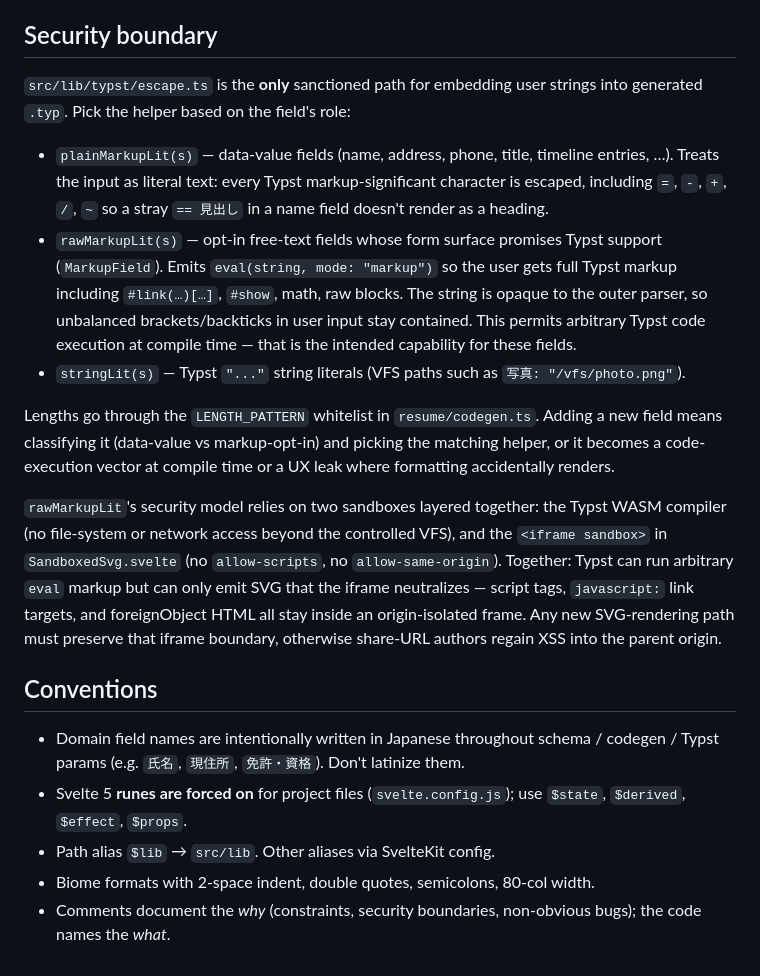
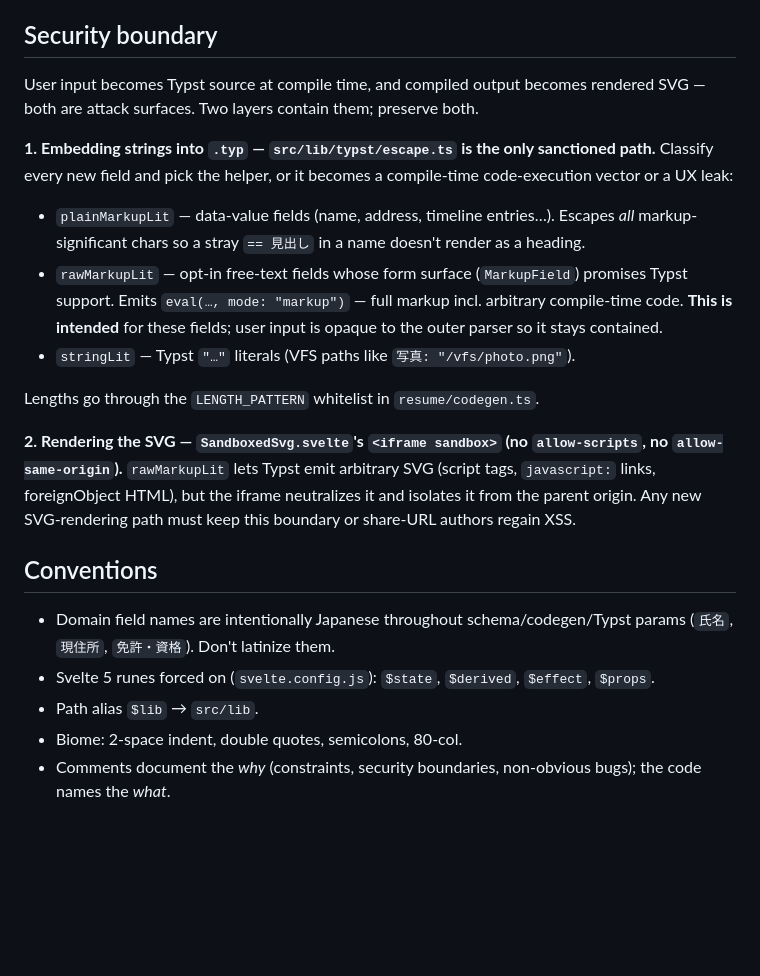
Before and after one commit to ryota2357/typfill, a Markdown page: CLAUDE.md, the part around one of its changes. GitHub-like rendering; blank space fills up the shorter version.

```diff
--- a/CLAUDE.md
+++ b/CLAUDE.md
@@ -85,20 +51,21 @@ Public surface re-exported via `forms/index.ts`: `Section` (with `cols={1|2}`),
 
 ## Security boundary
 
-`src/lib/typst/escape.ts` is the **only** sanctioned path for embedding user strings into generated `.typ`. Pick the helper based on the field's role:
+User input becomes Typst source at compile time, and compiled output becomes rendered SVG — both are attack surfaces. Two layers contain them; preserve both.
 
-- `plainMarkupLit(s)` — data-value fields (name, address, phone, title, timeline entries, …). Treats the input as literal text: every Typst markup-significant character is escaped, including `=`, `-`, `+`, `/`, `~` so a stray `== 見出し` in a name field doesn't render as a heading.
-- `rawMarkupLit(s)` — opt-in free-text fields whose form surface promises Typst support (`MarkupField`). Emits `eval(string, mode: "markup")` so the user gets full Typst markup including `#link(…)[…]`, `#show`, math, raw blocks. The string is opaque to the outer parser, so unbalanced brackets/backticks in user input stay contained. This permits arbitrary Typst code execution at compile time — that is the intended capability for these fields.
-- `stringLit(s)` — Typst `"..."` string literals (VFS paths such as `写真: "/vfs/photo.png"`).
+**1. Embedding strings into `.typ` — `src/lib/typst/escape.ts` is the only sanctioned path.** Classify every new field and pick the helper, or it becomes a compile-time code-execution vector or a UX leak:
+- `plainMarkupLit` — data-value fields (name, address, timeline entries…). Escapes *all* markup-significant chars so a stray `== 見出し` in a name doesn't render as a heading.
+- `rawMarkupLit` — opt-in free-text fields whose form surface (`MarkupField`) promises Typst support. Emits `eval(…, mode: "markup")` — full markup incl. arbitrary compile-time code. **This is intended** for these fields; user input is opaque to the outer parser so it stays contained.
+- `stringLit` — Typst `"…"` literals (VFS paths like `写真: "/vfs/photo.png"`).
 
-Lengths go through the `LENGTH_PATTERN` whitelist in `resume/codegen.ts`. Adding a new field means classifying it (data-value vs markup-opt-in) and picking the matching helper, or it becomes a code-execution vector at compile time or a UX leak where formatting accidentally renders.
+Lengths go through the `LENGTH_PATTERN` whitelist in `resume/codegen.ts`.
 
-`rawMarkupLit`'s security model relies on two sandboxes layered together: the Typst WASM compiler (no file-system or network access beyond the controlled VFS), and the `<iframe sandbox>` in `SandboxedSvg.svelte` (no `allow-scripts`, no `allow-same-origin`). Together: Typst can run arbitrary `eval` markup but can only emit SVG that the iframe neutralizes — script tags, `javascript:` link targets, and foreignObject HTML all stay inside an origin-isolated frame. Any new SVG-rendering path must preserve that iframe boundary, otherwise share-URL authors regain XSS into the parent origin.
+**2. Rendering the SVG — `SandboxedSvg.svelte`'s `<iframe sandbox>` (no `allow-scripts`, no `allow-same-origin`).** `rawMarkupLit` lets Typst emit arbitrary SVG (script tags, `javascript:` links, foreignObject HTML), but the iframe neutralizes it and isolates it from the parent origin. Any new SVG-rendering path must keep this boundary or share-URL authors regain XSS.
 
 ## Conventions
 
-- Domain field names are intentionally written in Japanese throughout schema / codegen / Typst params (e.g. `氏名`, `現住所`, `免許・資格`). Don't latinize them.
-- Svelte 5 **runes are forced on** for project files (`svelte.config.js`); use `$state`, `$derived`, `$effect`, `$props`.
-- Path alias `$lib` → `src/lib`. Other aliases via SvelteKit config.
-- Biome formats with 2-space indent, double quotes, semicolons, 80-col width.
+- Domain field names are intentionally Japanese throughout schema/codegen/Typst params (`氏名`, `現住所`, `免許・資格`). Don't latinize them.
+- Svelte 5 runes forced on (`svelte.config.js`): `$state`, `$derived`, `$effect`, `$props`.
+- Path alias `$lib` → `src/lib`.
+- Biome: 2-space indent, double quotes, semicolons, 80-col.
 - Comments document the *why* (constraints, security boundaries, non-obvious bugs); the code names the *what*.
```
Also changed, not shown: other parts of CLAUDE.md (+28 -62 lines).
